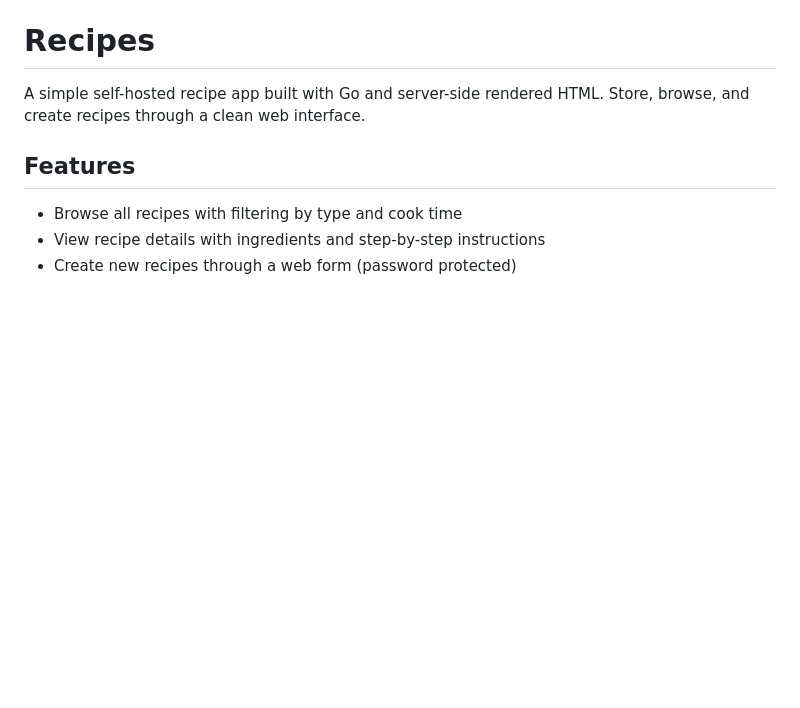
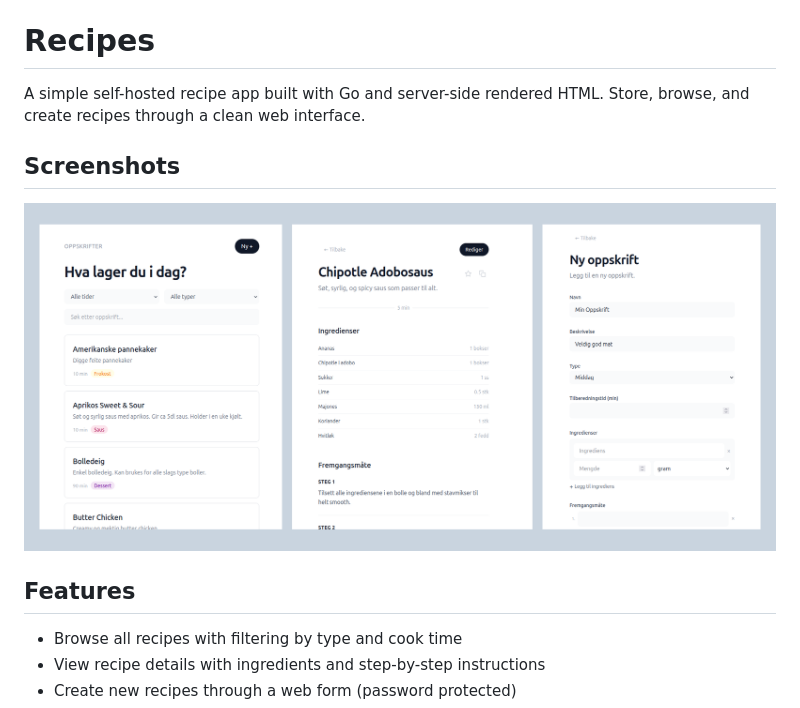
Before and after one commit to jesperkha/recipes, a Markdown page: README.md, the part around the change. Drawn GitHub-style; pictures changed too: .github/screenshot.png (added); blank space fills up the shorter version.

Commit message:
Add screenshot

```diff
--- a/README.md
+++ b/README.md
@@ -1,6 +1,12 @@
 # Recipes
 
 A simple self-hosted recipe app built with Go and server-side rendered HTML. Store, browse, and create recipes through a clean web interface.
+
+## Screenshots
+
+<p>
+  <img src=".github/screenshot.png" width="100%" />
+</p>
 
 ## Features
 
```
Also changed, not shown: 1 other file.
